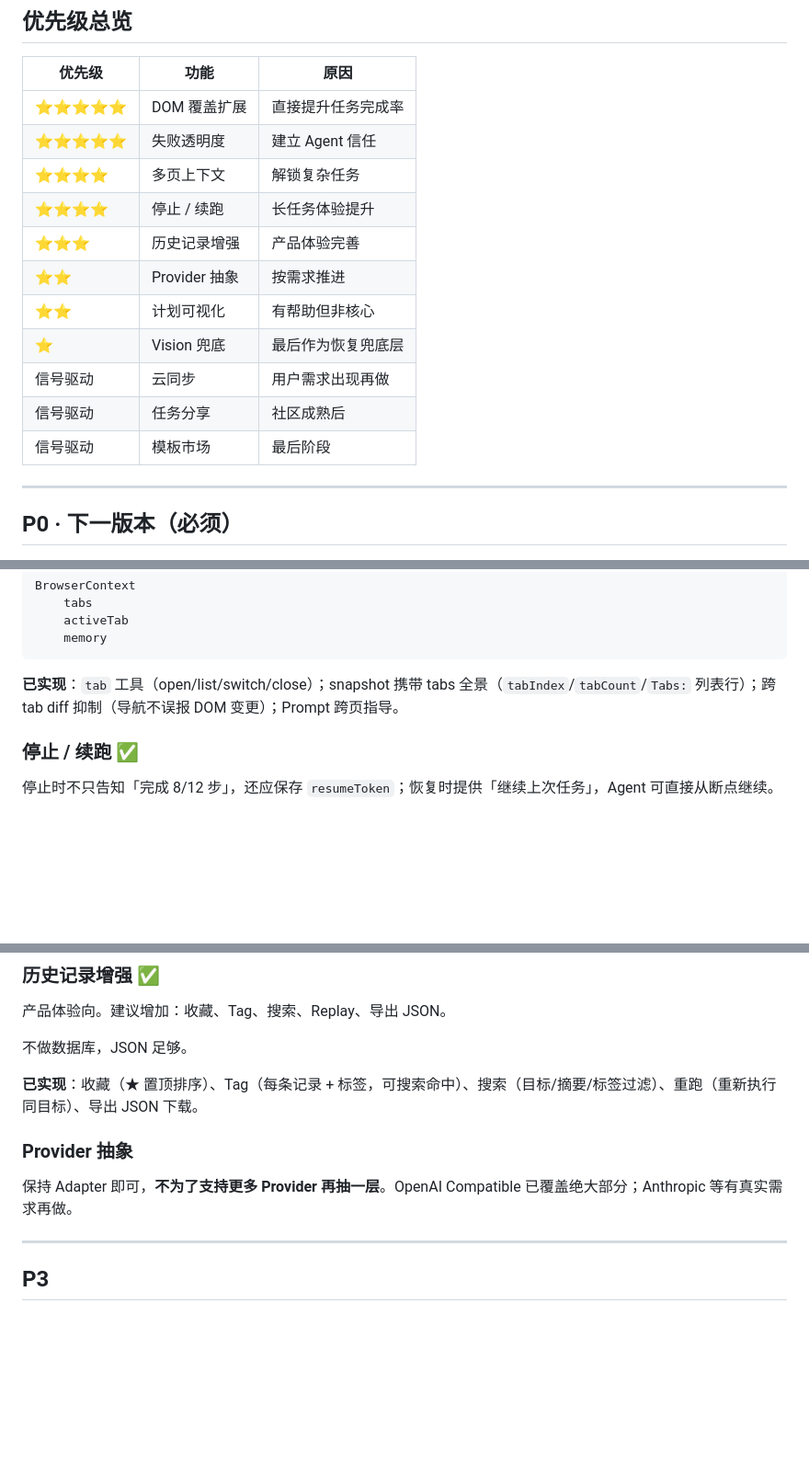
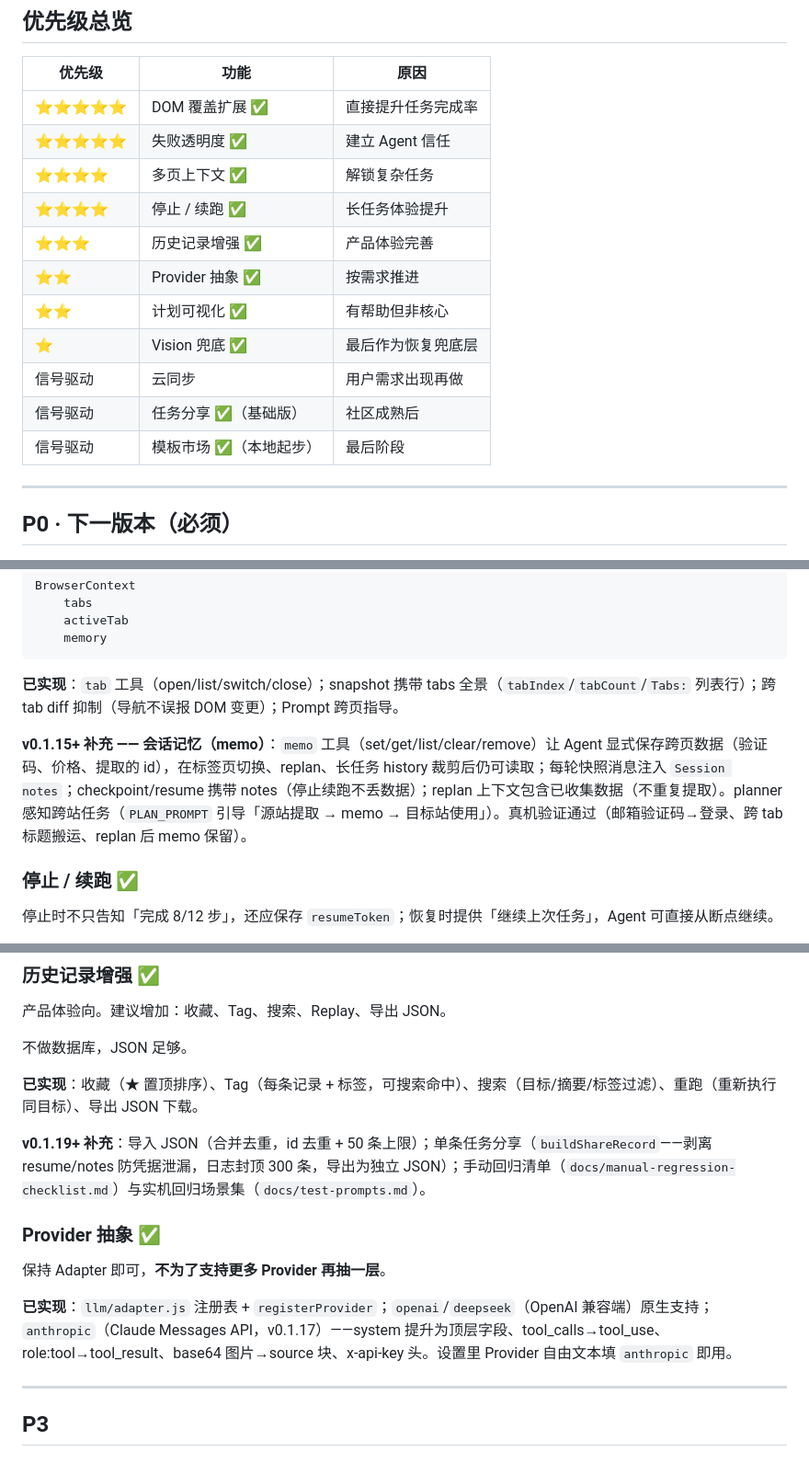
Before and after one commit to mldlbs/mio-browser-agent, a Markdown page: docs/roadmap.md, 3 parts joined by grey strips. Shown at 92% size. Rendered like a GitHub page; blank space fills up the shorter version.

```diff
--- a/docs/roadmap.md
+++ b/docs/roadmap.md
@@ -6,17 +6,17 @@
 
 | 优先级 | 功能 | 原因 |
 | --- | --- | --- |
-| ⭐⭐⭐⭐⭐ | DOM 覆盖扩展 | 直接提升任务完成率 |
-| ⭐⭐⭐⭐⭐ | 失败透明度 | 建立 Agent 信任 |
-| ⭐⭐⭐⭐ | 多页上下文 | 解锁复杂任务 |
-| ⭐⭐⭐⭐ | 停止 / 续跑 | 长任务体验提升 |
-| ⭐⭐⭐ | 历史记录增强 | 产品体验完善 |
-| ⭐⭐ | Provider 抽象 | 按需求推进 |
-| ⭐⭐ | 计划可视化 | 有帮助但非核心 |
-| ⭐ | Vision 兜底 | 最后作为恢复兜底层 |
+| ⭐⭐⭐⭐⭐ | DOM 覆盖扩展 ✅ | 直接提升任务完成率 |
+| ⭐⭐⭐⭐⭐ | 失败透明度 ✅ | 建立 Agent 信任 |
+| ⭐⭐⭐⭐ | 多页上下文 ✅ | 解锁复杂任务 |
+| ⭐⭐⭐⭐ | 停止 / 续跑 ✅ | 长任务体验提升 |
+| ⭐⭐⭐ | 历史记录增强 ✅ | 产品体验完善 |
+| ⭐⭐ | Provider 抽象 ✅ | 按需求推进 |
+| ⭐⭐ | 计划可视化 ✅ | 有帮助但非核心 |
+| ⭐ | Vision 兜底 ✅ | 最后作为恢复兜底层 |
 | 信号驱动 | 云同步 | 用户需求出现再做 |
-| 信号驱动 | 任务分享 | 社区成熟后 |
-| 信号驱动 | 模板市场 | 最后阶段 |
+| 信号驱动 | 任务分享 ✅（基础版） | 社区成熟后 |
+| 信号驱动 | 模板市场 ✅（本地起步） | 最后阶段 |
 
 ---
 
@@ -77,6 +77,8 @@ BrowserContext
 
 **已实现**：`tab` 工具（open/list/switch/close）；snapshot 携带 tabs 全景（`tabIndex`/`tabCount`/`Tabs:` 列表行）；跨 tab diff 抑制（导航不误报 DOM 变更）；Prompt 跨页指导。
 
+**v0.1.15+ 补充 —— 会话记忆（memo）**：`memo` 工具（set/get/list/clear/remove）让 Agent 显式保存跨页数据（验证码、价格、提取的 id），在标签页切换、replan、长任务 history 裁剪后仍可读取；每轮快照消息注入 `Session notes`；checkpoint/resume 携带 notes（停止续跑不丢数据）；replan 上下文包含已收集数据（不重复提取）。planner 感知跨站任务（`PLAN_PROMPT` 引导「源站提取 → memo → 目标站使用」）。真机验证通过（邮箱验证码→登录、跨 tab 标题搬运、replan 后 memo 保留）。
+
 ### 停止 / 续跑 ✅
 
 停止时不只告知「完成 8/12 步」，还应保存 `resumeToken`；恢复时提供「继续上次任务」，Agent 可直接从断点继续。
@@ -95,9 +97,13 @@ BrowserContext
 
 **已实现**：收藏（★ 置顶排序）、Tag（每条记录 + 标签，可搜索命中）、搜索（目标/摘要/标签过滤）、重跑（重新执行同目标）、导出 JSON 下载。
 
-### Provider 抽象
+**v0.1.19+ 补充**：导入 JSON（合并去重，id 去重 + 50 条上限）；单条任务分享（`buildShareRecord`——剥离 resume/notes 防凭据泄漏，日志封顶 300 条，导出为独立 JSON）；手动回归清单（`docs/manual-regression-checklist.md`）与实机回归场景集（`docs/test-prompts.md`）。
 
-保持 Adapter 即可，**不为了支持更多 Provider 再抽一层**。OpenAI Compatible 已覆盖绝大部分；Anthropic 等有真实需求再做。
+### Provider 抽象 ✅
+
+保持 Adapter 即可，**不为了支持更多 Provider 再抽一层**。
+
+**已实现**：`llm/adapter.js` 注册表 + `registerProvider`；`openai`/`deepseek`（OpenAI 兼容端）原生支持；`anthropic`（Claude Messages API，v0.1.17）——system 提升为顶层字段、tool_calls→tool_use、role:tool→tool_result、base64 图片→source 块、x-api-key 头。设置里 Provider 自由文本填 `anthropic` 即用。
 
 ---
 
```
Also changed, not shown: other parts of docs/roadmap.md (+31 -2 lines).
